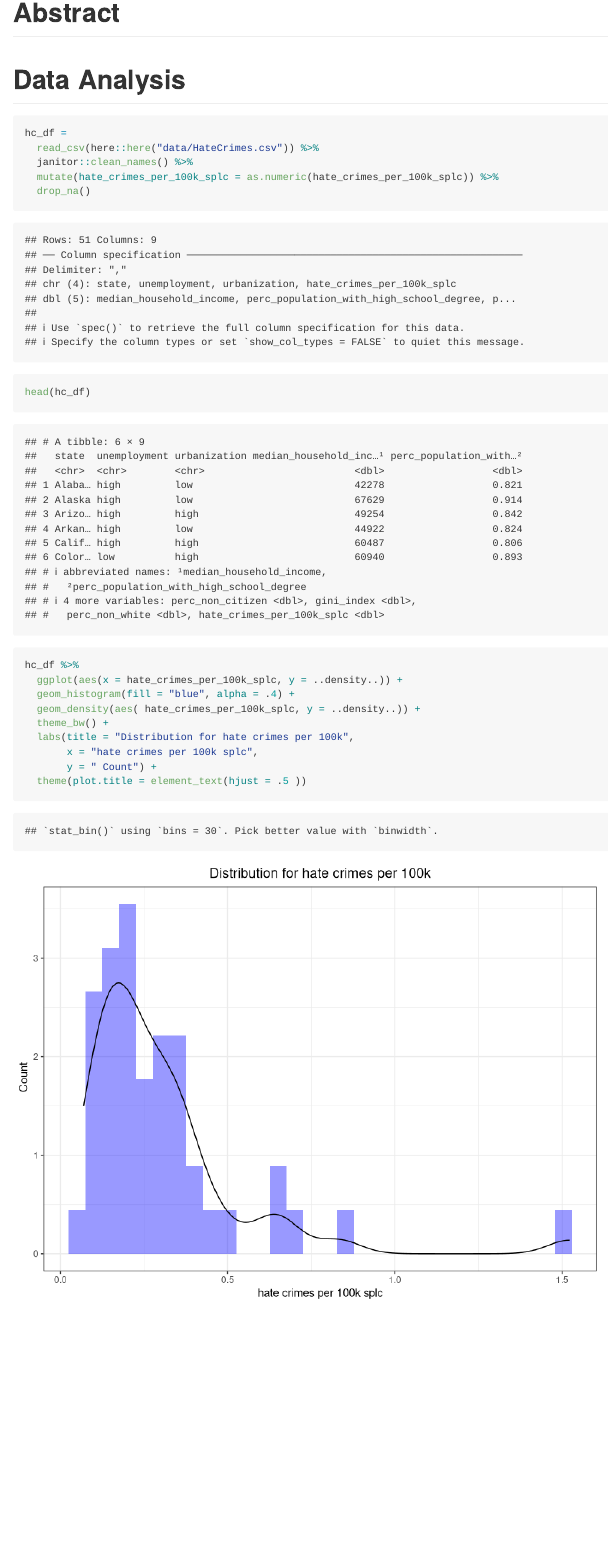
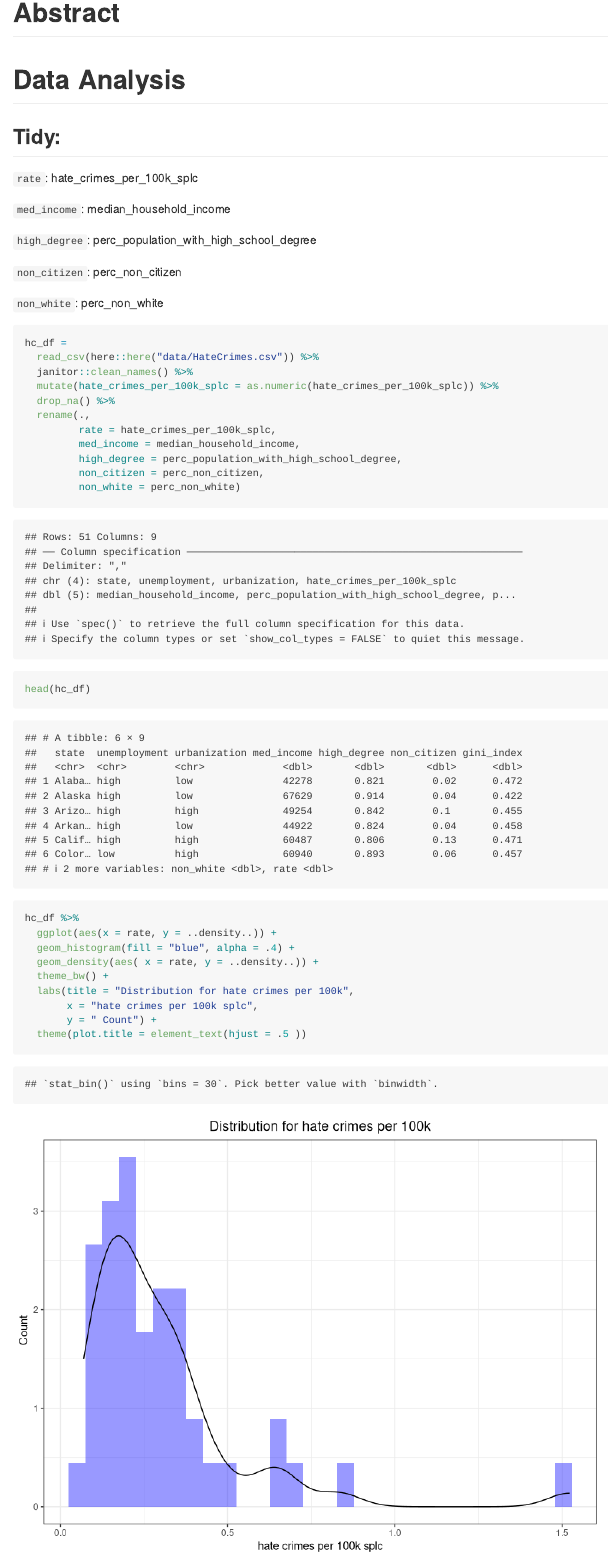
Before and after one commit to sgpsu98/BM_Final_Project, an R Markdown document (P8130_Final_Project.Rmd): the page in a window 1100 px wide, from 620 px down. Rendered offline with R 4.5, knitr and Pandoc, with nearby package versions; some code elsewhere in the file could not run offline; column names are cleaned by a stand-in for the janitor package.

Commit message:
tidy the variable names

````diff
--- a/P8130_Final_Project.Rmd
+++ b/P8130_Final_Project.Rmd
@@ -43,22 +43,42 @@ library(mgcv)
 
 # Data Analysis
 
+
+## Tidy:
+
+`rate`: hate_crimes_per_100k_splc
+
+`med_income`: median_household_income
+
+`high_degree`: perc_population_with_high_school_degree
+
+`non_citizen`: perc_non_citizen
+
+`non_white`: perc_non_white
+
+
 ```{r import data}
 hc_df =
   read_csv(here::here("data/HateCrimes.csv")) %>%
   janitor::clean_names() %>%
   mutate(hate_crimes_per_100k_splc = as.numeric(hate_crimes_per_100k_splc)) %>%
-  drop_na()
+  drop_na() %>%
+  rename(.,
+         rate = hate_crimes_per_100k_splc,
+         med_income = median_household_income,
+         high_degree = perc_population_with_high_school_degree,
+         non_citizen = perc_non_citizen,
+         non_white = perc_non_white)
 
 head(hc_df)
 ```
 
 
-```{r}
+```{r plot distribution of rate}
 hc_df %>%
-  ggplot(aes(x = hate_crimes_per_100k_splc, y = ..density..)) +
+  ggplot(aes(x = rate, y = ..density..)) +
   geom_histogram(fill = "blue", alpha = .4) +
-  geom_density(aes( hate_crimes_per_100k_splc, y = ..density..)) +
+  geom_density(aes( x = rate, y = ..density..)) +
   theme_bw() +
   labs(title = "Distribution for hate crimes per 100k",
        x = "hate crimes per 100k splc",
````
Also changed, not shown: P8130_Final_Project.md, P8130_Final_Project_files/figure-gfm/plot distribution of rate-1.png (added), P8130_Final_Project_files/figure-gfm/plot distribution of rate-2.png (added), P8130_Final_Project.Rmd (2 more changed lines).
